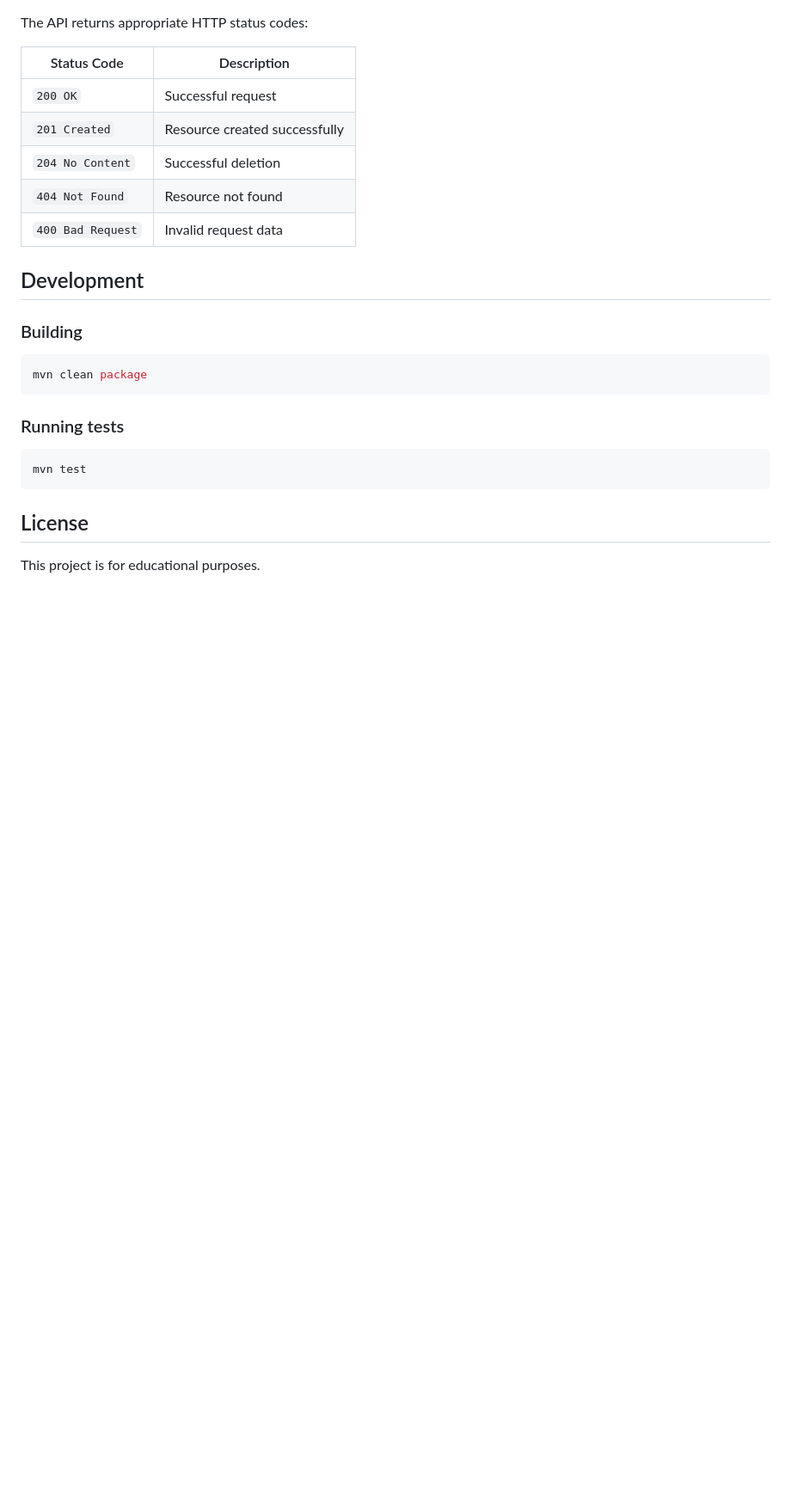
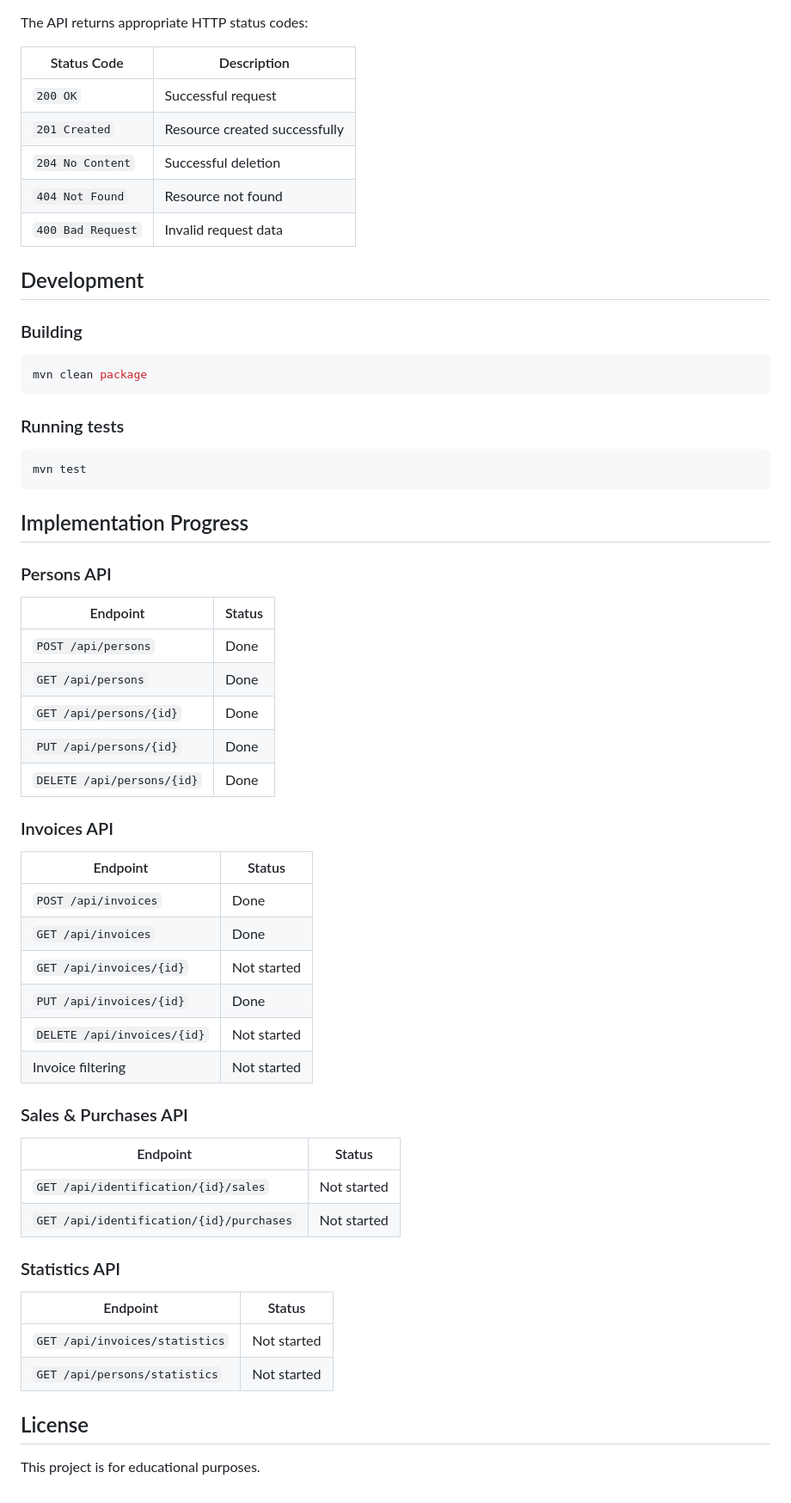
Before and after one commit to MarekZahradko/InvoiceApp, a Markdown page: README.md, the part around the change. Shown at 86% size. Rendered like a GitHub page; blank space fills up the shorter version.

Commit message:
Add implementation progress section to README

````diff
--- a/README.md
+++ b/README.md
@@ -261,6 +261,39 @@ mvn clean package
 mvn test
 ```
 
+## Implementation Progress
+
+### Persons API
+| Endpoint | Status |
+|----------|--------|
+| `POST /api/persons` | Done |
+| `GET /api/persons` | Done |
+| `GET /api/persons/{id}` | Done |
+| `PUT /api/persons/{id}` | Done |
+| `DELETE /api/persons/{id}` | Done |
+
+### Invoices API
+| Endpoint | Status |
+|----------|--------|
+| `POST /api/invoices` | Done |
+| `GET /api/invoices` | Done |
+| `GET /api/invoices/{id}` | Not started |
+| `PUT /api/invoices/{id}` | Done |
+| `DELETE /api/invoices/{id}` | Not started |
+| Invoice filtering | Not started |
+
+### Sales & Purchases API
+| Endpoint | Status |
+|----------|--------|
+| `GET /api/identification/{id}/sales` | Not started |
+| `GET /api/identification/{id}/purchases` | Not started |
+
+### Statistics API
+| Endpoint | Status |
+|----------|--------|
+| `GET /api/invoices/statistics` | Not started |
+| `GET /api/persons/statistics` | Not started |
+
 ## License
 
 This project is for educational purposes.
````
